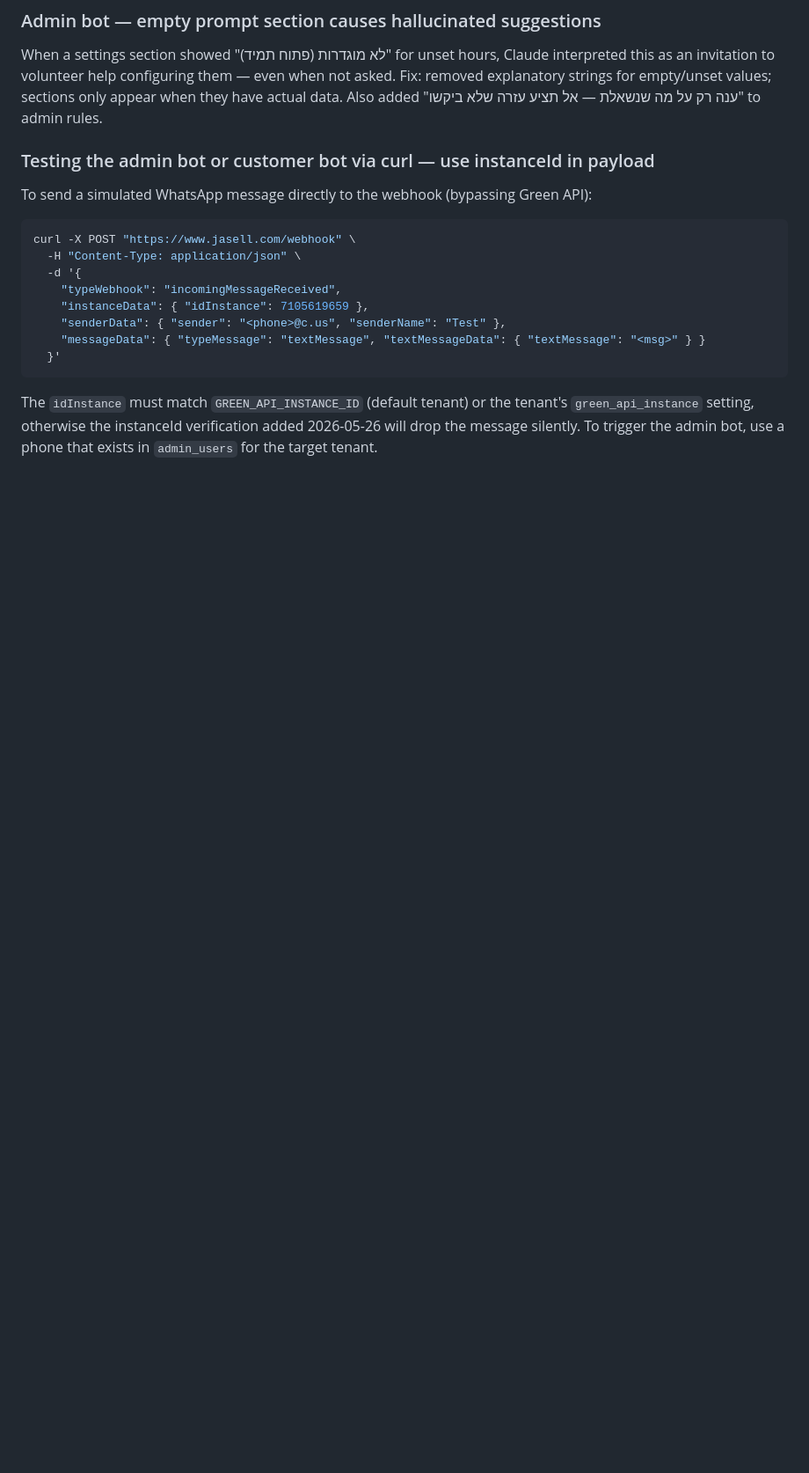
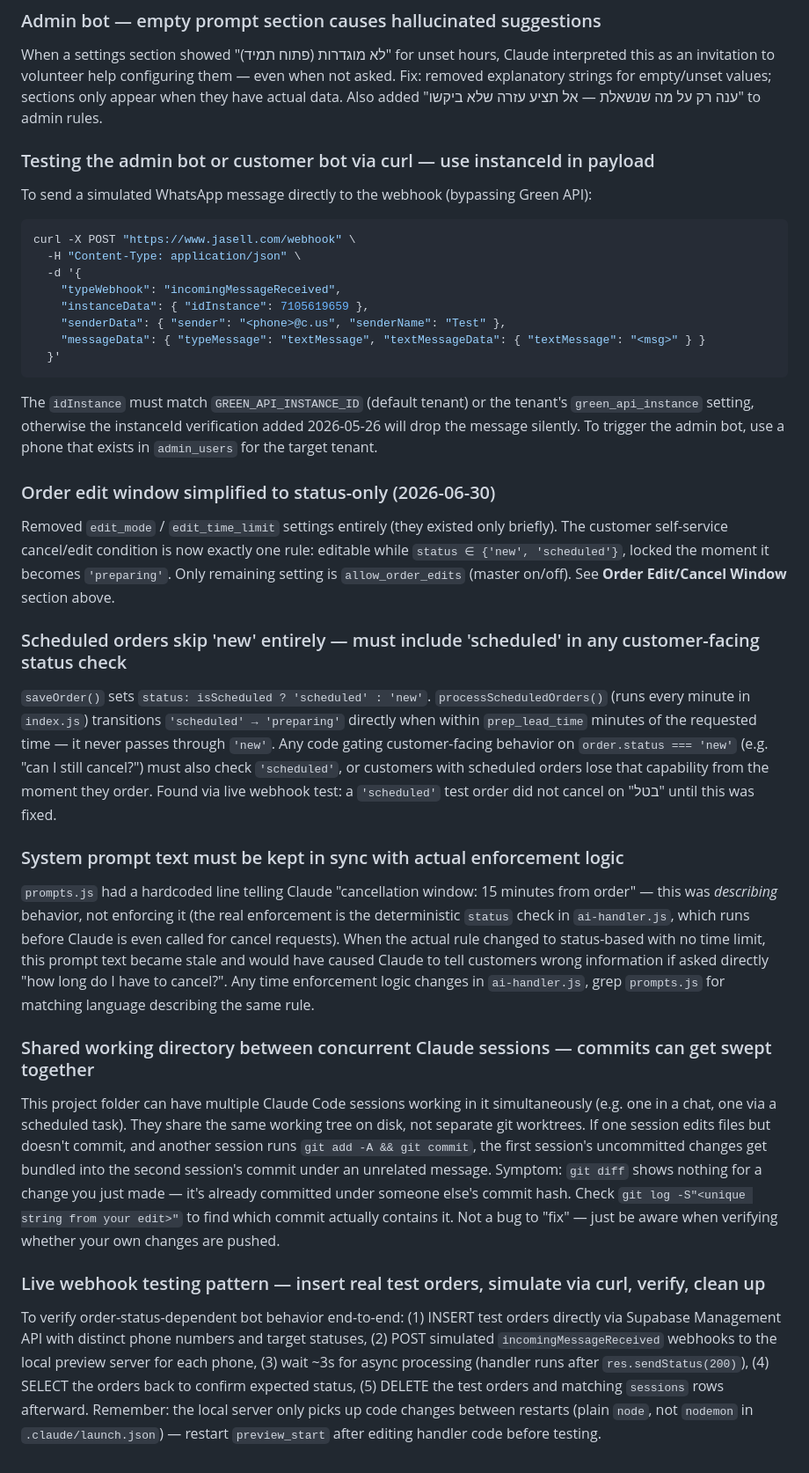
Before and after one commit to monkemoney/pizzabot, a Markdown page: CLAUDE.md, the part around one of its changes. Shown at 88% size. Drawn GitHub-style; blank space fills up the shorter version.

````diff
--- a/CLAUDE.md
+++ b/CLAUDE.md
@@ -1031,3 +1051,18 @@ curl -X POST "https://www.jasell.com/webhook" \
   }'
 ```
 The `idInstance` must match `GREEN_API_INSTANCE_ID` (default tenant) or the tenant's `green_api_instance` setting, otherwise the instanceId verification added 2026-05-26 will drop the message silently. To trigger the admin bot, use a phone that exists in `admin_users` for the target tenant.
+
+### Order edit window simplified to status-only (2026-06-30)
+Removed `edit_mode` / `edit_time_limit` settings entirely (they existed only briefly). The customer self-service cancel/edit condition is now exactly one rule: editable while `status ∈ {'new', 'scheduled'}`, locked the moment it becomes `'preparing'`. Only remaining setting is `allow_order_edits` (master on/off). See **Order Edit/Cancel Window** section above.
+
+### Scheduled orders skip 'new' entirely — must include 'scheduled' in any customer-facing status check
+`saveOrder()` sets `status: isScheduled ? 'scheduled' : 'new'`. `processScheduledOrders()` (runs every minute in `index.js`) transitions `'scheduled' → 'preparing'` directly when within `prep_lead_time` minutes of the requested time — it never passes through `'new'`. Any code gating customer-facing behavior on `order.status === 'new'` (e.g. "can I still cancel?") must also check `'scheduled'`, or customers with scheduled orders lose that capability from the moment they order. Found via live webhook test: a `'scheduled'` test order did not cancel on "בטל" until this was fixed.
+
+### System prompt text must be kept in sync with actual enforcement logic
+`prompts.js` had a hardcoded line telling Claude "cancellation window: 15 minutes from order" — this was *describing* behavior, not enforcing it (the real enforcement is the deterministic `status` check in `ai-handler.js`, which runs before Claude is even called for cancel requests). When the actual rule changed to status-based with no time limit, this prompt text became stale and would have caused Claude to tell customers wrong information if asked directly "how long do I have to cancel?". Any time enforcement logic changes in `ai-handler.js`, grep `prompts.js` for matching language describing the same rule.
+
+### Shared working directory between concurrent Claude sessions — commits can get swept together
+This project folder can have multiple Claude Code sessions working in it simultaneously (e.g. one in a chat, one via a scheduled task). They share the same working tree on disk, not separate git worktrees. If one session edits files but doesn't commit, and another session runs `git add -A && git commit`, the first session's uncommitted changes get bundled into the second session's commit under an unrelated message. Symptom: `git diff` shows nothing for a change you just made — it's already committed under someone else's commit hash. Check `git log -S"<unique string from your edit>"` to find which commit actually contains it. Not a bug to "fix" — just be aware when verifying whether your own changes are pushed.
+
+### Live webhook testing pattern — insert real test orders, simulate via curl, verify, clean up
+To verify order-status-dependent bot behavior end-to-end: (1) INSERT test orders directly via Supabase Management API with distinct phone numbers and target statuses, (2) POST simulated `incomingMessageReceived` webhooks to the local preview server for each phone, (3) wait ~3s for async processing (handler runs after `res.sendStatus(200)`), (4) SELECT the orders back to confirm expected status, (5) DELETE the test orders and matching `sessions` rows afterward. Remember: the local server only picks up code changes between restarts (plain `node`, not `nodemon` in `.claude/launch.json`) — restart `preview_start` after editing handler code before testing.
````
Also changed, not shown: other parts of CLAUDE.md (+22 -2 lines).
